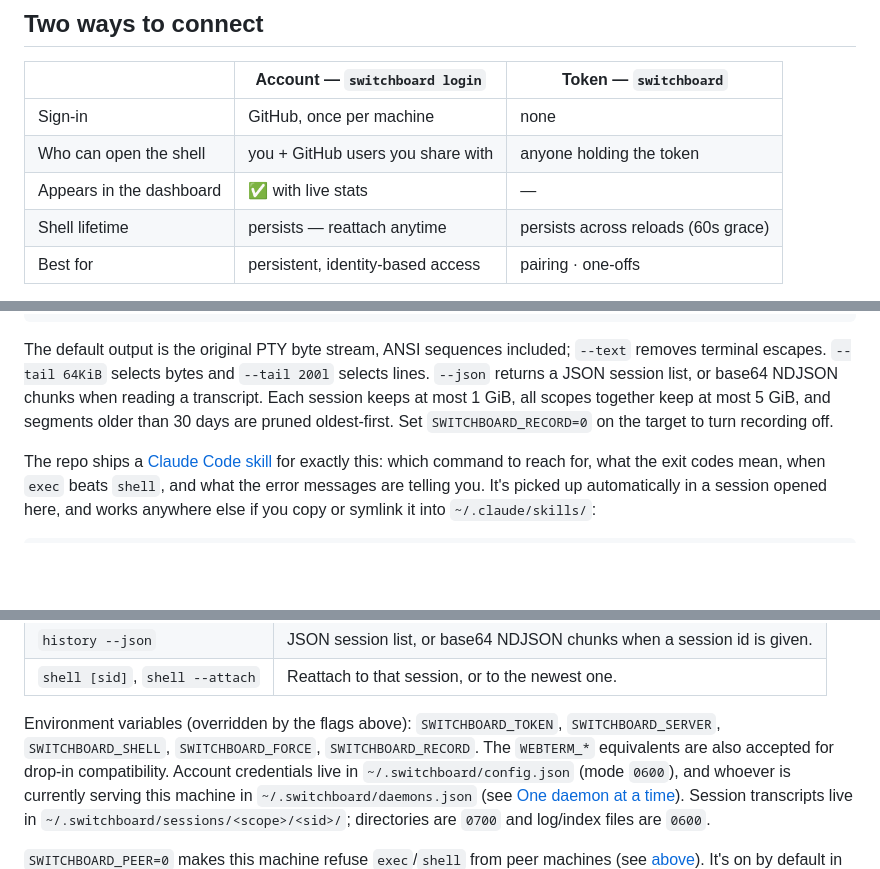
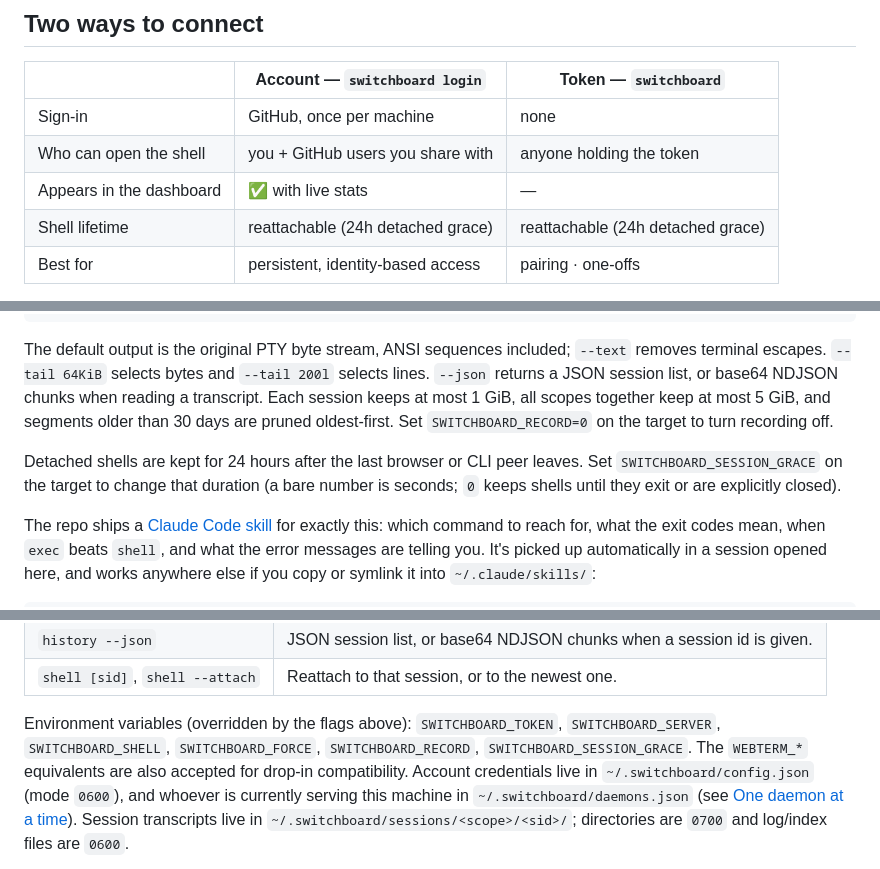
Before and after one commit to lfkdsk/Switchboard, a Markdown page: README.md, 3 parts joined by grey strips. Drawn GitHub-style; blank space fills up the shorter version.

Commit message:
docs: clarify detached shell retention

```diff
--- a/README.md
+++ b/README.md
@@ -112,7 +112,7 @@ quick remote help. No sign-in required; the token *is* the key (see
 | Sign-in                  | GitHub, once per machine              | none                                   |
 | Who can open the shell   | you + GitHub users you share with     | anyone holding the token               |
 | Appears in the dashboard | ✅ with live stats                     | —                                      |
-| Shell lifetime           | persists — reattach anytime           | persists across reloads (60s grace)    |
+| Shell lifetime           | reattachable (24h detached grace)     | reattachable (24h detached grace)      |
 | Best for                 | persistent, identity-based access     | pairing · one-offs                     |
 
 Both modes give you the multi-tab terminal and file transfer; they differ only in
@@ -335,6 +335,10 @@ reading a transcript. Each session keeps at most 1 GiB, all scopes together keep
 at most 5 GiB, and segments older than 30 days are pruned oldest-first. Set
 `SWITCHBOARD_RECORD=0` on the target to turn recording off.
 
+Detached shells are kept for 24 hours after the last browser or CLI peer leaves.
+Set `SWITCHBOARD_SESSION_GRACE` on the target to change that duration (a bare
+number is seconds; `0` keeps shells until they exit or are explicitly closed).
+
 The repo ships a [Claude Code skill](.claude/skills/switchboard/SKILL.md) for
 exactly this: which command to reach for, what the exit codes mean, when `exec`
 beats `shell`, and what the error messages are telling you. It's picked up
@@ -520,7 +524,8 @@ switchboard shell <node>     Open an interactive shell on a reachable peer
 | `shell [sid]`, `shell --attach` | Reattach to that session, or to the newest one. |
 
 Environment variables (overridden by the flags above): `SWITCHBOARD_TOKEN`,
-`SWITCHBOARD_SERVER`, `SWITCHBOARD_SHELL`, `SWITCHBOARD_FORCE`, `SWITCHBOARD_RECORD`.
+`SWITCHBOARD_SERVER`, `SWITCHBOARD_SHELL`, `SWITCHBOARD_FORCE`, `SWITCHBOARD_RECORD`,
+`SWITCHBOARD_SESSION_GRACE`.
 The `WEBTERM_*`
 equivalents are also accepted for drop-in compatibility. Account credentials live
 in `~/.switchboard/config.json` (mode `0600`), and whoever is currently serving
```
